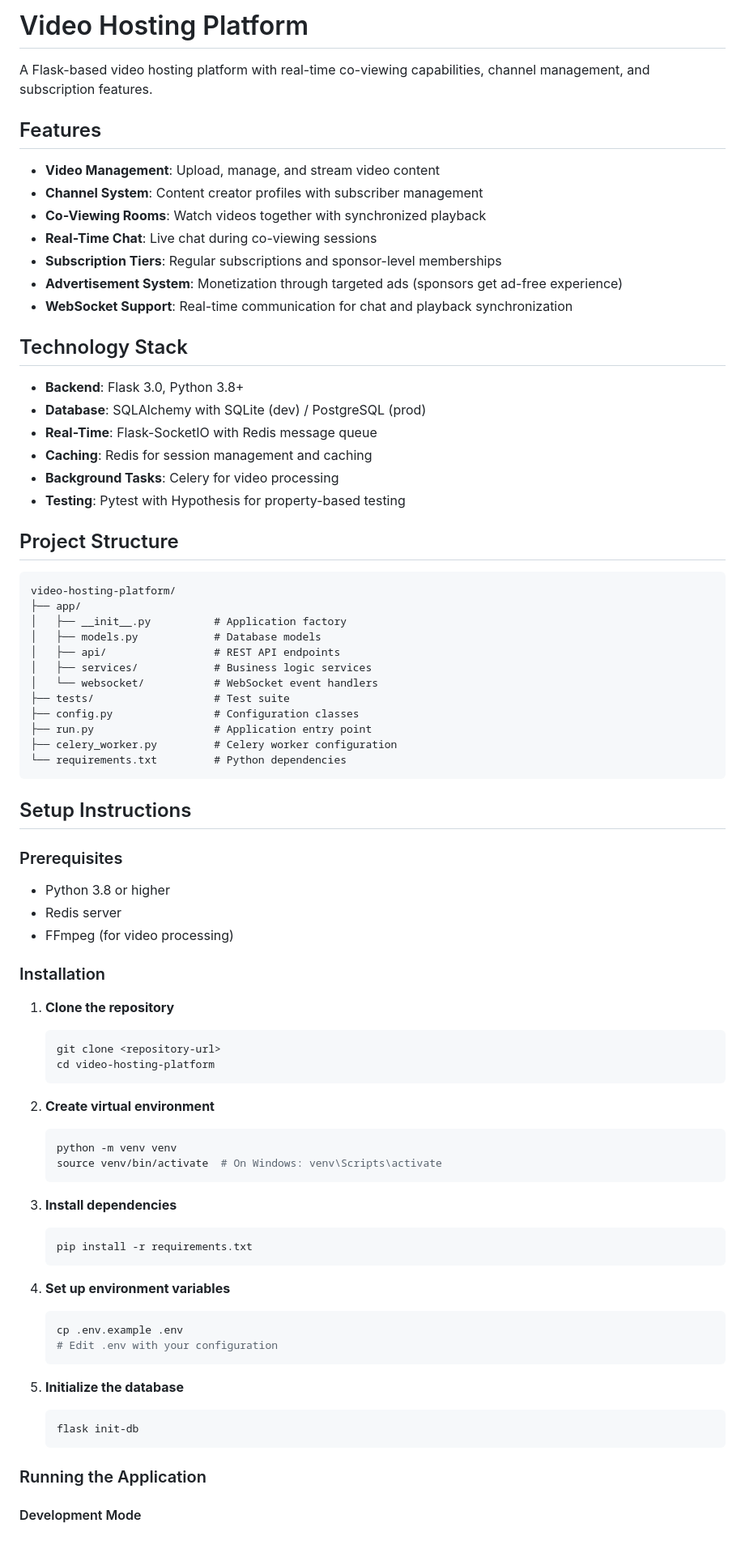
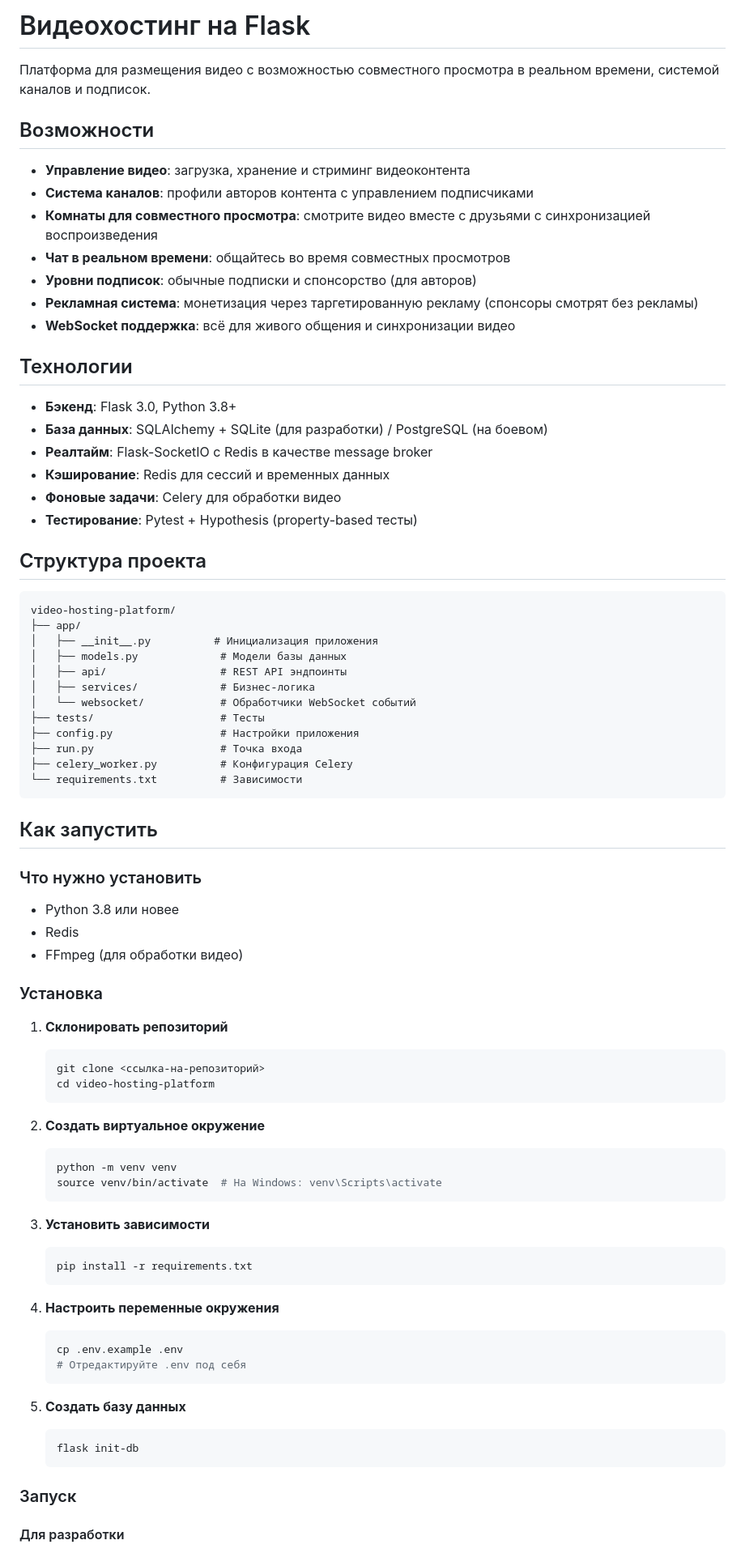
Before and after one commit to Krasmol/videohosting, a Markdown page: README.md, the part around one of its changes. Shown at 81% size. Drawn GitHub-style.

````diff
--- a/README.md
+++ b/README.md
@@ -1,82 +1,82 @@
-# Video Hosting Platform
+# Видеохостинг на Flask
 
-A Flask-based video hosting platform with real-time co-viewing capabilities, channel management, and subscription features.
+Платформа для размещения видео с возможностью совместного просмотра в реальном времени, системой каналов и подписок.
 
-## Features
+## Возможности
 
-- **Video Management**: Upload, manage, and stream video content
-- **Channel System**: Content creator profiles with subscriber management
-- **Co-Viewing Rooms**: Watch videos together with synchronized playback
-- **Real-Time Chat**: Live chat during co-viewing sessions
-- **Subscription Tiers**: Regular subscriptions and sponsor-level memberships
-- **Advertisement System**: Monetization through targeted ads (sponsors get ad-free experience)
-- **WebSocket Support**: Real-time communication for chat and playback synchronization
+- **Управление видео**: загрузка, хранение и стриминг видеоконтента
+- **Система каналов**: профили авторов контента с управлением подписчиками
+- **Комнаты для совместного просмотра**: смотрите видео вместе с друзьями с синхронизацией воспроизведения
+- **Чат в реальном времени**: общайтесь во время совместных просмотров
+- **Уровни подписок**: обычные подписки и спонсорство (для авторов)
+- **Рекламная система**: монетизация через таргетированную рекламу (спонсоры смотрят без рекламы)
+- **WebSocket поддержка**: всё для живого общения и синхронизации видео
 
-## Technology Stack
+## Технологии
 
-- **Backend**: Flask 3.0, Python 3.8+
-- **Database**: SQLAlchemy with SQLite (dev) / PostgreSQL (prod)
-- **Real-Time**: Flask-SocketIO with Redis message queue
-- **Caching**: Redis for session management and caching
-- **Background Tasks**: Celery for video processing
-- **Testing**: Pytest with Hypothesis for property-based testing
+- **Бэкенд**: Flask 3.0, Python 3.8+
+- **База данных**: SQLAlchemy + SQLite (для разработки) / PostgreSQL (на боевом)
+- **Реалтайм**: Flask-SocketIO с Redis в качестве message broker
+- **Кэширование**: Redis для сессий и временных данных
+- **Фоновые задачи**: Celery для обработки видео
+- **Тестирование**: Pytest + Hypothesis (property-based тесты)
 
-## Project Structure
+## Структура проекта
 
 ```
 video-hosting-platform/
 ├── app/
-│   ├── __init__.py          # Application factory
-│   ├── models.py            # Database models
-│   ├── api/                 # REST API endpoints
-│   ├── services/            # Business logic services
-│   └── websocket/           # WebSocket event handlers
-├── tests/                   # Test suite
-├── config.py                # Configuration classes
-├── run.py                   # Application entry point
-├── celery_worker.py         # Celery worker configuration
-└── requirements.txt         # Python dependencies
+│   ├── __init__.py          # Инициализация приложения
+│   ├── models.py             # Модели базы данных
+│   ├── api/                  # REST API эндпоинты
+│   ├── services/             # Бизнес-логика
+│   └── websocket/            # Обработчики WebSocket событий
+├── tests/                    # Тесты
+├── config.py                 # Настройки приложения
+├── run.py                    # Точка входа
+├── celery_worker.py          # Конфигурация Celery
+└── requirements.txt          # Зависимости
 ```
 
-## Setup Instructions
+## Как запустить
 
-### Prerequisites
+### Что нужно установить
 
-- Python 3.8 or higher
-- Redis server
-- FFmpeg (for video processing)
+- Python 3.8 или новее
+- Redis
+- FFmpeg (для обработки видео)
 
-### Installation
+### Установка
 
-1. **Clone the repository**
+1. **Склонировать репозиторий**
    ```bash
-   git clone <repository-url>
+   git clone <ссылка-на-репозиторий>
    cd video-hosting-platform
    ```
 
-2. **Create virtual environment**
+2. **Создать виртуальное окружение**
    ```bash
    python -m venv venv
-   source venv/bin/activate  # On Windows: venv\Scripts\activate
+   source venv/bin/activate  # На Windows: venv\Scripts\activate
    ```
 
-3. **Install dependencies**
+3. **Установить зависимости**
    ```bash
    pip install -r requirements.txt
    ```
 
-4. **Set up environment variables**
+4. **Настроить переменные окружения**
    ```bash
    cp .env.example .env
-   # Edit .env with your configuration
+   # Отредактируйте .env под себя
    ```
 
-5. **Initialize the database**
+5. **Создать базу данных**
    ```bash
    flask init-db
    ```
 
-### Running the Application
+### Запуск
 
-#### Development Mode
+#### Для разработки
 
````
Also changed, not shown: other parts of README.md (+31 -41 lines).
